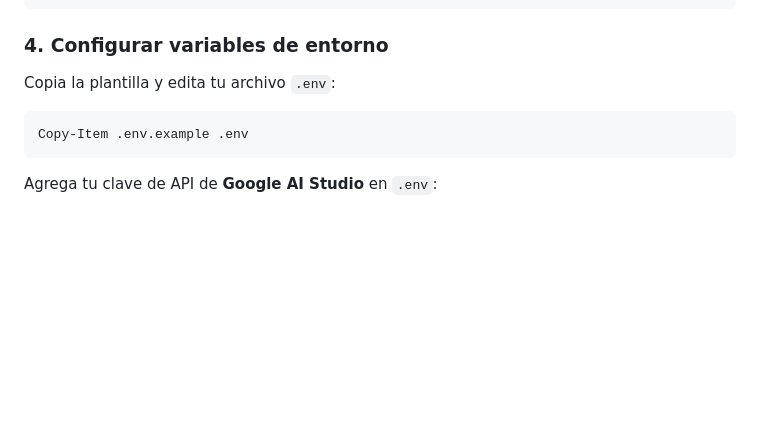
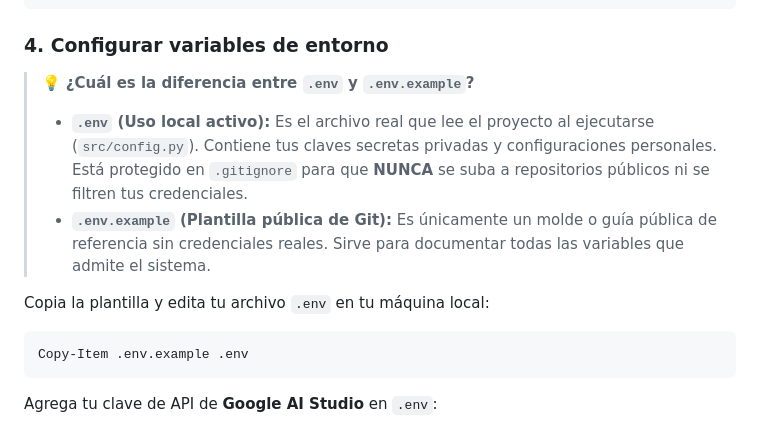
Before and after one commit to jairochoa/job-copilot, a Markdown page: README.md, the part around one of its changes. Rendered like a GitHub page; blank space fills up the shorter version.

````diff
--- a/README.md
+++ b/README.md
@@ -132,7 +132,12 @@ pip install -r requirements.txt
 ```
 
 ### 4. Configurar variables de entorno
-Copia la plantilla y edita tu archivo `.env`:
+
+> 💡 **¿Cuál es la diferencia entre `.env` y `.env.example`?**
+> * **`.env` (Uso local activo):** Es el archivo real que lee el proyecto al ejecutarse (`src/config.py`). Contiene tus claves secretas privadas y configuraciones personales. Está protegido en `.gitignore` para que **NUNCA** se suba a repositorios públicos ni se filtren tus credenciales.
+> * **`.env.example` (Plantilla pública de Git):** Es únicamente un molde o guía pública de referencia sin credenciales reales. Sirve para documentar todas las variables que admite el sistema.
+
+Copia la plantilla y edita tu archivo `.env` en tu máquina local:
 ```powershell
 Copy-Item .env.example .env
 ```
````
Also changed, not shown: other parts of README.md (+31 -8 lines).
